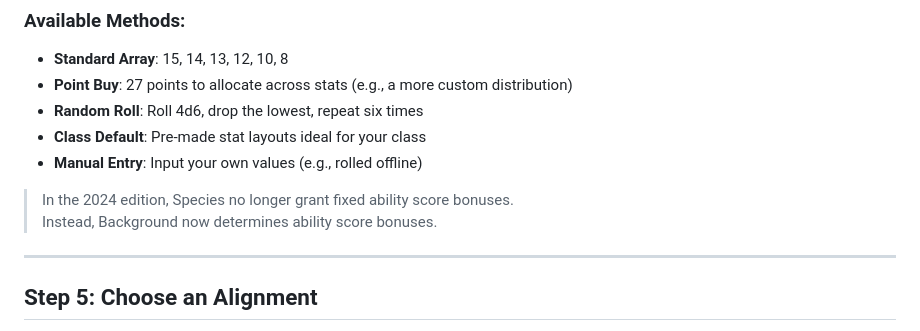
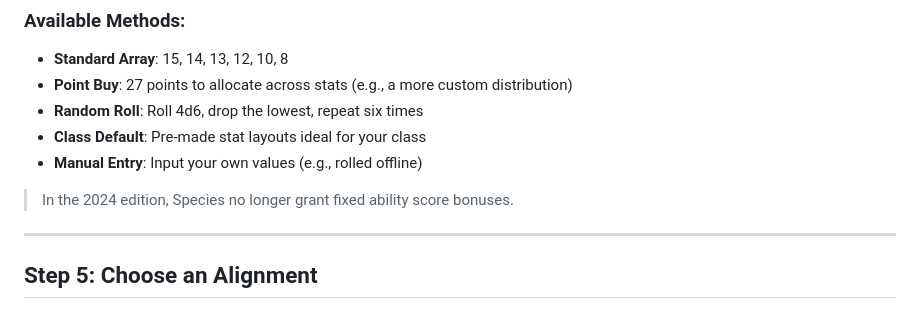
Before and after one commit to EljiahR/DMToolkit, a Markdown page: docs/CHARACTER_CREATION.md, the part around the change. Drawn GitHub-style.

Commit message:
Removed a small text in the CHARACTER_CREATION.md

```diff
--- a/docs/CHARACTER_CREATION.md
+++ b/docs/CHARACTER_CREATION.md
@@ -69,7 +69,6 @@ Choose how to assign your six core ability scores:
 - **Manual Entry**: Input your own values (e.g., rolled offline)
 
 > In the 2024 edition, Species no longer grant fixed ability score bonuses.
-> Instead, Background now determines ability score bonuses.
 
 ---
 
```
